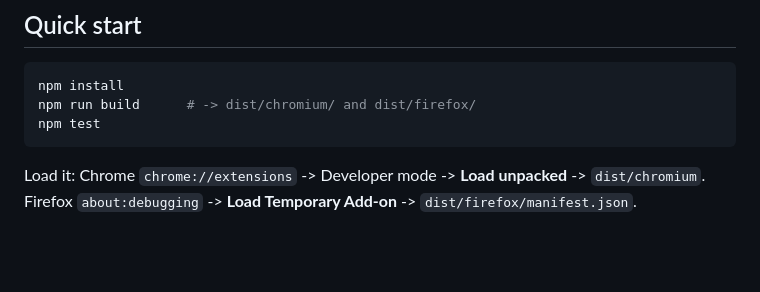
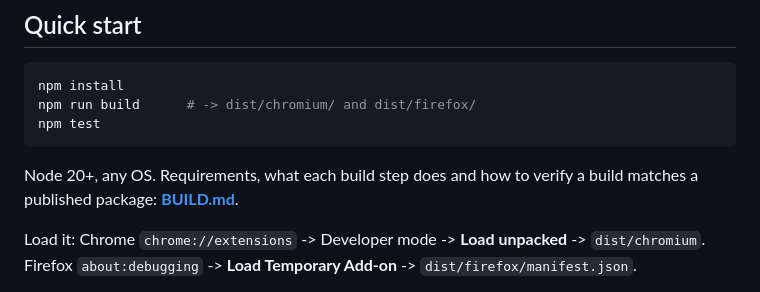
Before and after one commit to Om-Khode/Drover, a Markdown page: README.md, the part around the change. Drawn GitHub-style; blank space fills up the shorter version.

````diff
--- a/README.md
+++ b/README.md
@@ -59,6 +59,9 @@ npm install
 npm run build      # -> dist/chromium/ and dist/firefox/
 npm test
 ```
+
+Node 20+, any OS. Requirements, what each build step does and how to verify a build matches a
+published package: **[BUILD.md](BUILD.md)**.
 
 Load it: Chrome `chrome://extensions` -> Developer mode -> **Load unpacked** -> `dist/chromium`.
 Firefox `about:debugging` -> **Load Temporary Add-on** -> `dist/firefox/manifest.json`.
````
Also changed, not shown: BUILD.md (added, +74 -0 lines).
